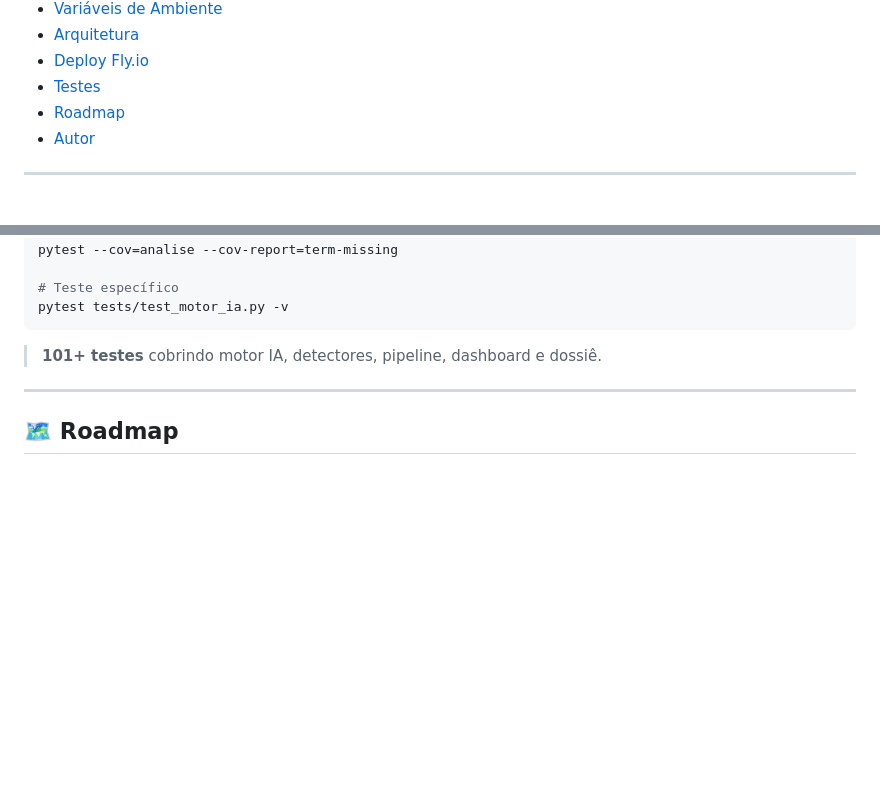
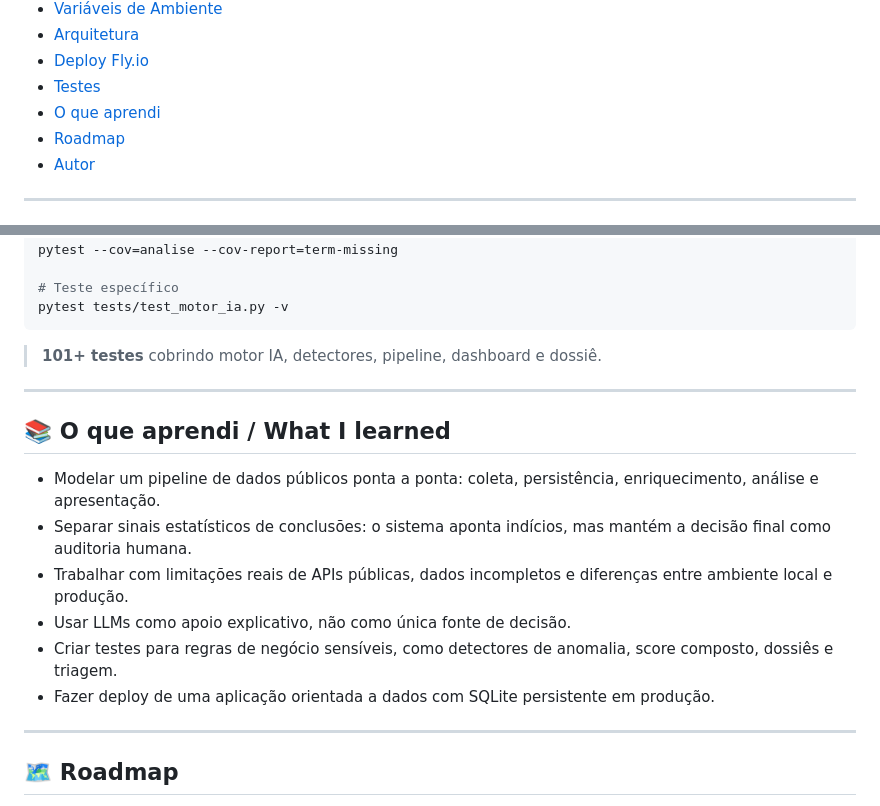
Before and after one commit to simoesleandro/sentinela-rj, a Markdown page: README.md, 2 parts joined by grey strips. Drawn GitHub-style; blank space fills up the shorter version.

```diff
--- a/README.md
+++ b/README.md
@@ -49,6 +51,7 @@
 - [Arquitetura](#-arquitetura--architecture)
 - [Deploy Fly.io](#-deploy-flyio)
 - [Testes](#-testes--tests)
+- [O que aprendi](#-o-que-aprendi--what-i-learned)
 - [Roadmap](#-roadmap)
 - [Autor](#-autor--author)
 
@@ -333,6 +364,17 @@ pytest tests/test_motor_ia.py -v
 
 ---
 
+## 📚 O que aprendi / What I learned
+
+- Modelar um pipeline de dados públicos ponta a ponta: coleta, persistência, enriquecimento, análise e apresentação.
+- Separar sinais estatísticos de conclusões: o sistema aponta indícios, mas mantém a decisão final como auditoria humana.
+- Trabalhar com limitações reais de APIs públicas, dados incompletos e diferenças entre ambiente local e produção.
+- Usar LLMs como apoio explicativo, não como única fonte de decisão.
+- Criar testes para regras de negócio sensíveis, como detectores de anomalia, score composto, dossiês e triagem.
+- Fazer deploy de uma aplicação orientada a dados com SQLite persistente em produção.
+
+---
+
 ## 🗺 Roadmap
 
 - [x] Dashboard Flask com triagem, dossiê, grafo e narrativa IA
```
Also changed, not shown: other parts of README.md (+31 -1 lines).
